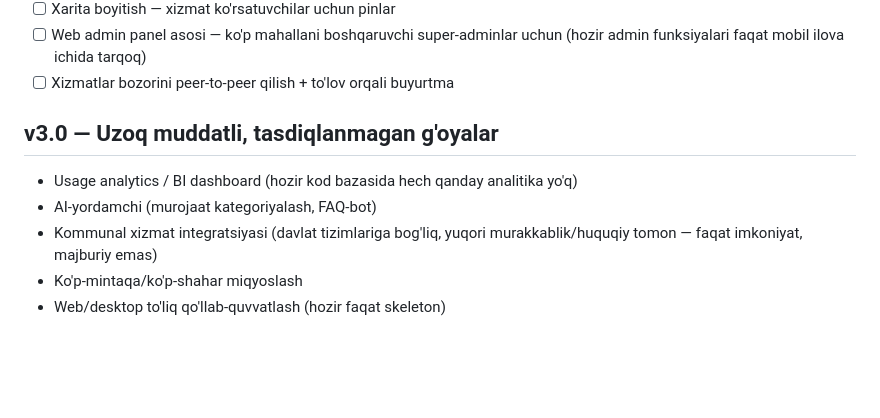
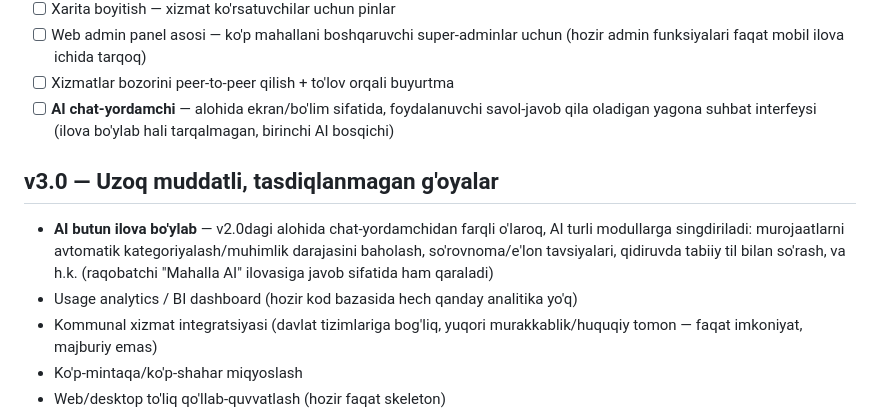
Before and after one commit to ruzibekov24/mening-mahallam, a Markdown page: docs/roadmap.md, the part around the change. GitHub-like rendering; blank space fills up the shorter version.

Commit message:
docs: v2.0ga AI chat-yordamchi, v3.0ga AI ilova bo'ylab integratsiyani qo'shish

```diff
--- a/docs/roadmap.md
+++ b/docs/roadmap.md
@@ -54,12 +54,19 @@ admin tasdiqlaydi — kodda ochiq izoh bilan qayd etilgan).
 - [ ] Web admin panel asosi — ko'p mahallani boshqaruvchi super-adminlar
       uchun (hozir admin funksiyalari faqat mobil ilova ichida tarqoq)
 - [ ] Xizmatlar bozorini peer-to-peer qilish + to'lov orqali buyurtma
+- [ ] **AI chat-yordamchi** — alohida ekran/bo'lim sifatida, foydalanuvchi
+      savol-javob qila oladigan yagona suhbat interfeysi (ilova bo'ylab
+      hali tarqalmagan, birinchi AI bosqichi)
 
 ## v3.0 — Uzoq muddatli, tasdiqlanmagan g'oyalar
 
+- **AI butun ilova bo'ylab** — v2.0dagi alohida chat-yordamchidan farqli
+  o'laroq, AI turli modullarga singdiriladi: murojaatlarni avtomatik
+  kategoriyalash/muhimlik darajasini baholash, so'rovnoma/e'lon
+  tavsiyalari, qidiruvda tabiiy til bilan so'rash, va h.k. (raqobatchi
+  "Mahalla AI" ilovasiga javob sifatida ham qaraladi)
 - Usage analytics / BI dashboard (hozir kod bazasida hech qanday
   analitika yo'q)
-- AI-yordamchi (murojaat kategoriyalash, FAQ-bot)
 - Kommunal xizmat integratsiyasi (davlat tizimlariga bog'liq, yuqori
   murakkablik/huquqiy tomon — faqat imkoniyat, majburiy emas)
 - Ko'p-mintaqa/ko'p-shahar miqyoslash
```
